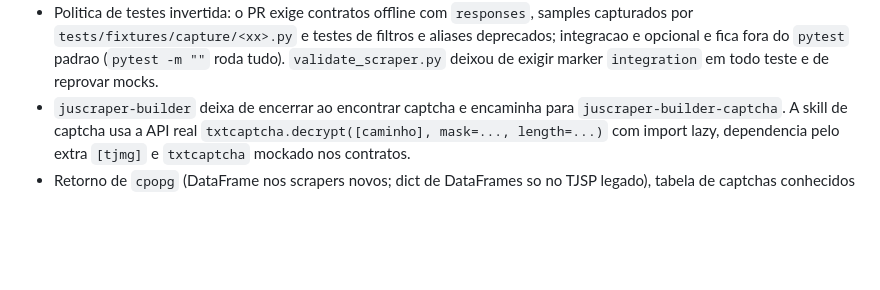
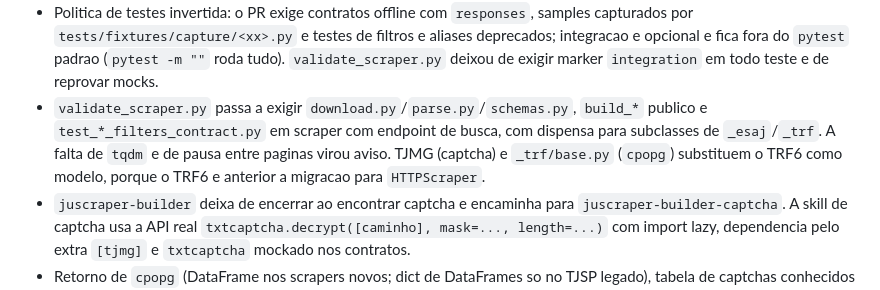
Before and after one commit to lab-dados/labdados-skills, a Markdown page: CHANGELOG.md, the part around the change. Drawn GitHub-style; blank space fills up the shorter version.

Commit message:
docs(juscraper-builder): ressalva do TJMG como modelo e CHANGELOG do validador
O TJMG, indicado como modelo de captcha, usa _build_params privado e
reprova no validate_scraper.py, que passou a exigir build_* público.
O CHANGELOG da 1.12.0 passa a registrar as exigências novas do
validador.

```diff
--- a/CHANGELOG.md
+++ b/CHANGELOG.md
@@ -19,6 +19,11 @@ Corrigido:
   deprecados; integracao e opcional e fica fora do `pytest` padrao (`pytest -m ""` roda
   tudo). `validate_scraper.py` deixou de exigir marker `integration` em todo teste e de
   reprovar mocks.
+- `validate_scraper.py` passa a exigir `download.py`/`parse.py`/`schemas.py`, `build_*`
+  publico e `test_*_filters_contract.py` em scraper com endpoint de busca, com dispensa
+  para subclasses de `_esaj`/`_trf`. A falta de `tqdm` e de pausa entre paginas virou
+  aviso. TJMG (captcha) e `_trf/base.py` (`cpopg`) substituem o TRF6 como modelo, porque
+  o TRF6 e anterior a migracao para `HTTPScraper`.
 - `juscraper-builder` deixa de encerrar ao encontrar captcha e encaminha para
   `juscraper-builder-captcha`. A skill de captcha usa a API real
   `txtcaptcha.decrypt([caminho], mask=..., length=...)` com import lazy, dependencia pelo
```
Also changed, not shown: 2 other files.
